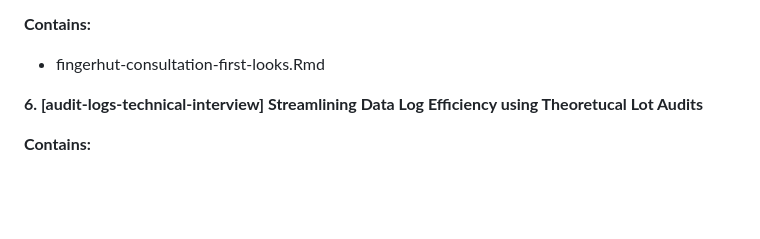
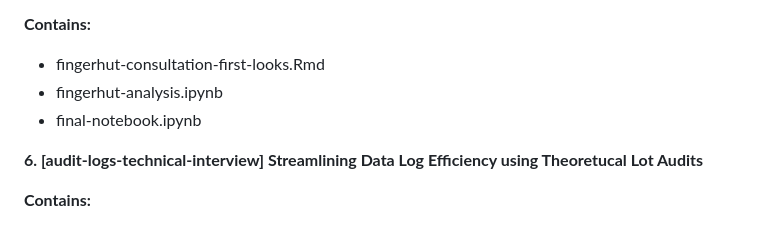
Before and after one commit to jossus657/personal-projects, a Markdown page: README.md, the part around the change. Rendered like a GitHub page; blank space fills up the shorter version.

```diff
--- a/README.md
+++ b/README.md
@@ -41,6 +41,8 @@ This is a team consultation project done for the Fingerhut retail company as a s
 **Contains:**
 
 - fingerhut-consultation-first-looks.Rmd
+- fingerhut-analysis.ipynb
+- final-notebook.ipynb
 
 
 **6. [audit-logs-technical-interview] Streamlining Data Log Efficiency using Theoretucal Lot Audits**
```
